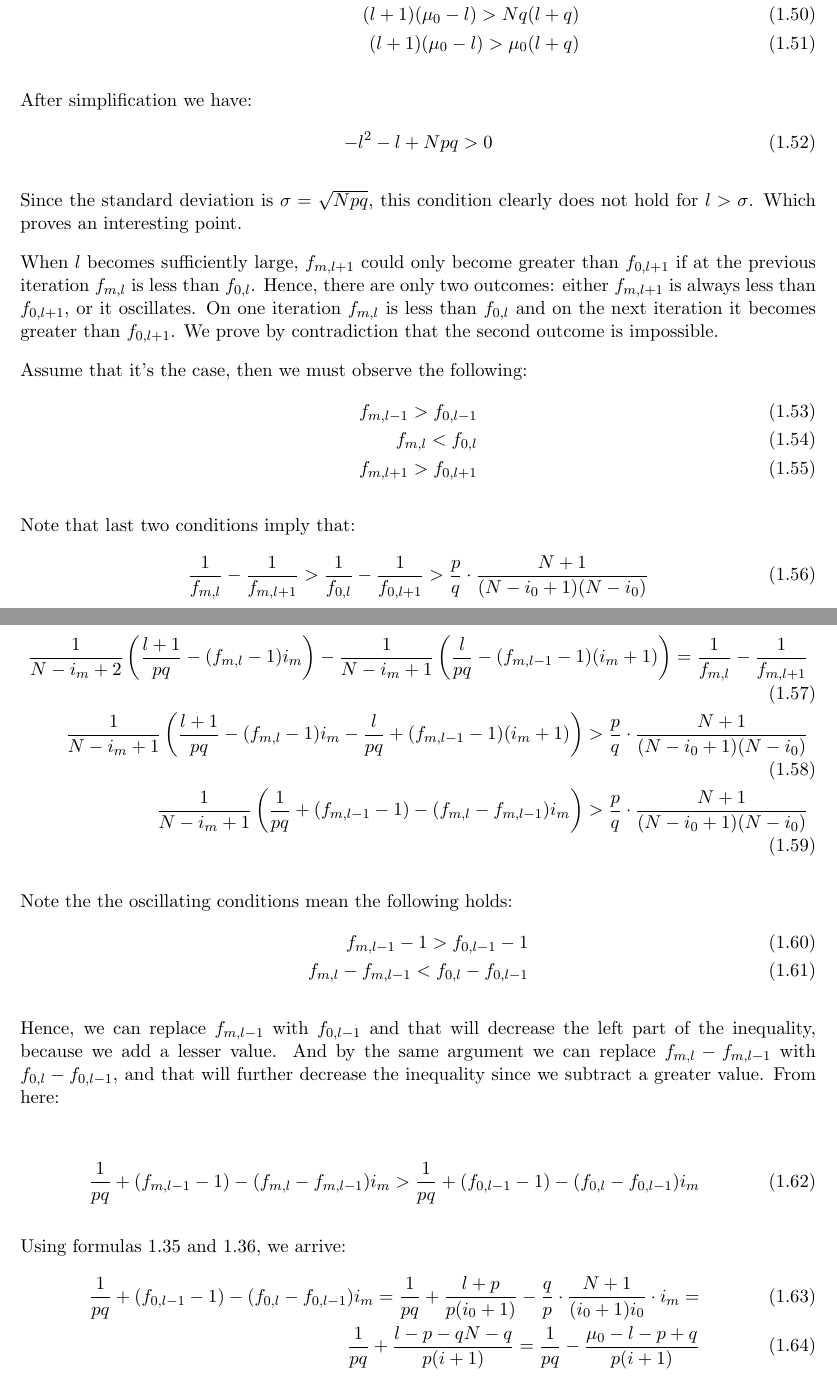
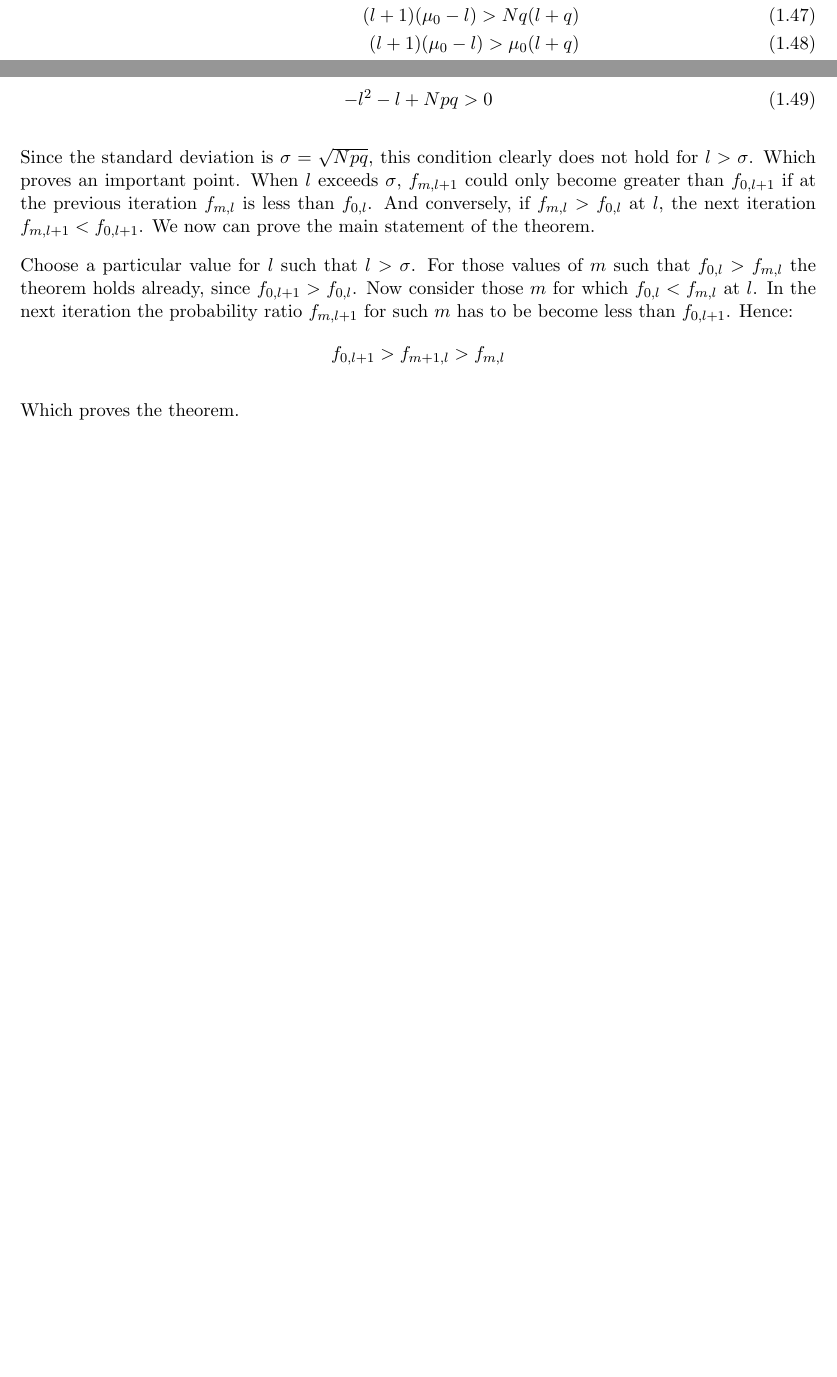
Before and after one commit to mozilla/k-randomization, a LaTeX document (notes/recursion.v1.tex): two parts of pages 5 and 6 of 9 before the commit and two parts of pages 4 and 5 of 5 after it, joined at a grey line, cut so that both start at the same text, the shorter picture padded with empty space. Compiled offline with pdfLaTeX.

Commit message:
Final proof

```diff
--- a/notes/recursion.v1.tex
+++ b/notes/recursion.v1.tex
@@ -188,45 +175,10 @@ After simplification we have:
 -l^2 - l +Npq > 0
 \end{align}
 
-Since the standard deviation is $\sigma = \sqrt{Npq}$, this condition clearly does not hold for $l>\sigma$.  Which proves an interesting point.
+Since the standard deviation is $\sigma = \sqrt{Npq}$, this condition clearly does not hold for $l>\sigma$.  Which proves an important point. When $l$ exceeds $\sigma$,  $f_{m,l+1}$ could only become greater than $f_{0,l+1}$ if at the previous iteration $f_{m,l}$ is less than $f_{0,l}$.  And conversely, if $f_{m,l} > f_{0,l}$ at $l$, the next iteration $f_{m,l+1} < f_{0,l+1}$.  We now can prove the main statement of the theorem.
 
-When $l$ becomes sufficiently large,  $f_{m,l+1}$ could only become greater than $f_{0,l+1}$ if at the previous iteration $f_{m,l}$ is less than $f_{0,l}$.  Hence, there are only two outcomes:
-either  $f_{m,l+1}$ is always less than  $f_{0,l+1}$, or it oscillates.  On one iteration  $f_{m,l}$ is less than  $f_{0,l}$ and on the next iteration it becomes greater than  $f_{0,l+1}$.
-We prove by contradiction that the second outcome is impossible.
+Choose a particular value for $l$ such that $l>\sigma$.  For those values of $m$ such that $f_{0,l} > f_{m,l}$ the theorem holds already, since $f_{0,l+1} > f_{0,l}$.
+Now consider those $m$ for which $f_{0,l} < f_{m,l}$ at $l$.  In the next iteration the probability ratio $f_{m,l+1}$ for such $m$ has to be become less than $f_{0,l+1}$.  Hence:
+\[ f_{0,l+1} > f_{m+1,l} > f_{m,l} \]
 
-Assume that it's the case, then we must observe the following:
-\begin{align}
-f_{m,l-1} > f_{0,l-1} \\
-f_{m,l} < f_{0,l} \\
-f_{m,l+1} >  f_{0,l+1}
-\end{align}
-
-Note that last two conditions imply that:
-\begin{align}
-\frac{1}{f_{m,l}} - \frac{1}{f_{m,l+1}} > \frac{1}{f_{0,l}} - \frac{1}{f_{0,l+1}} >  \frac{p}{q}  \cdot \frac{N+1}{(N-i_0+1)(N-i_0)}
-\end{align}
-
-Expressing the difference of quotients using  formulas  1.26 and 1.25, we have:
-\begin{align}
- \frac{1}{N- i_m + 2}\left (\frac{l+1}{pq} - (f_{m,l} - 1)i_m \right ) -  \frac{1}{N- i_m + 1}\left (\frac{l}{pq} - (f_{m,l-1} - 1)(i_m+1) \right )  = \frac{1}{f_{m,l}} - \frac{1}{f_{m,l+1}}   \\
- \frac{1}{N- i_m + 1}\left ( \frac{l+1}{pq} - (f_{m,l} - 1)i_m  -  \frac{l}{pq} + (f_{m,l-1} - 1)(i_m+1) \right )>  \frac{p}{q}  \cdot \frac{N+1}{(N-i_0+1)(N-i_0)} \\
- \frac{1}{N- i_m + 1}\left ( \frac{1}{pq} + (f_{m,l-1} - 1) - (f_{m,l} -  f_{m,l-1})i_m  \right )> \frac{p}{q}  \cdot \frac{N+1}{(N-i_0+1)(N-i_0)}
-\end{align}
-
-Note the the oscillating conditions mean the following holds:
-\begin{align}
-f_{m,l-1} - 1 > f_{0,l-1} - 1 \\
- f_{m,l} -  f_{m,l-1} <  f_{0,l} -  f_{0,l-1}
-\end{align}
-
-Hence, we can replace $f_{m,l-1}$ with $f_{0,l-1}$ and that will decrease the left part of the inequality, because we add a lesser value.  And by the same argument we can replace  $f_{m,l} -  f_{m,l-1}$  with $f_{0,l} -  f_{0,l-1}$, and that will further decrease the inequality since we subtract a greater value.  From here:
-
-\begin{align}
-\frac{1}{pq} + (f_{m,l-1} - 1) - (f_{m,l} -  f_{m,l-1})i_m  > \frac{1}{pq} + (f_{0,l-1} - 1) - (f_{0,l} -  f_{0,l-1})i_m
-\end{align}
-
-Using formulas 1.35 and 1.36, we arrive:
-\begin{align}
-\frac{1}{pq} + (f_{0,l-1} - 1) - (f_{0,l} -  f_{0,l-1})i_m  = \frac{1}{pq} + \frac{l + p}{p(i_0+1)} -  \frac{q}{p} \cdot \frac{N+1}{(i_0+1)i_0} \cdot i_m = \\
-\frac{1}{pq} +  \frac{l-p-qN - q}{p(i+1)} = \frac{1}{pq} - \frac{\mu_0 - l  - p + q}{p(i+1)}
-\end{align}
+Which proves the theorem.
```
Also changed, not shown: notes/recursion.v1.pdf, notes/recursion.v1.tex (100 more changed lines).
